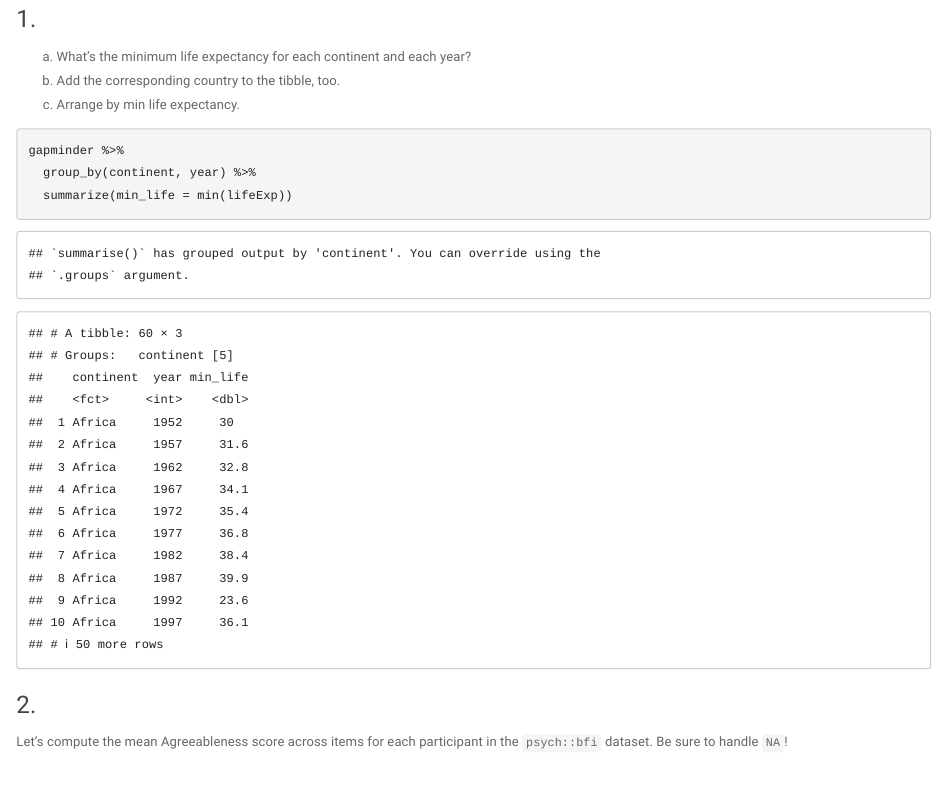
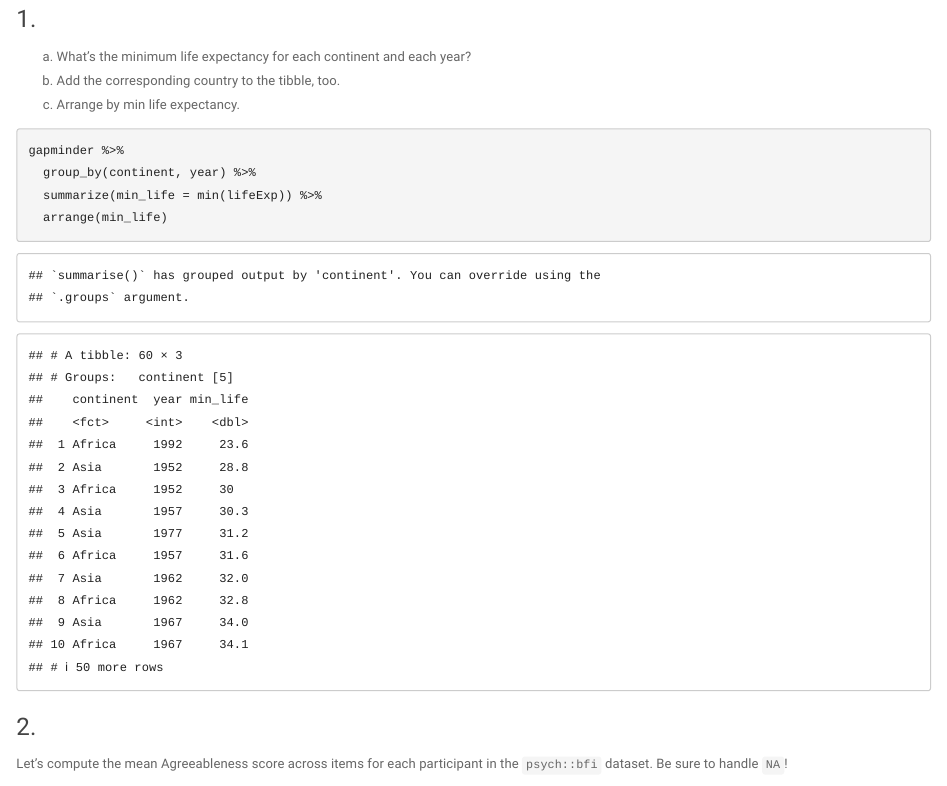
Before and after one commit to kaitlinwhite19/DataSci-Participation, an R Markdown document (Participation 2-13-2020.Rmd): the page in a window 1100 px wide, from 15750 px down. Rendered offline with R 4.5, knitr and Pandoc, with nearby package versions; code that draws random numbers runs with fixed seeds of ours; some code elsewhere in the file could not run offline; the gapminder table comes from the copy in Python's plotly package.

Commit message:
Update Participation 2-13-2020.Rmd

````diff
--- a/Participation 2-13-2020.Rmd
+++ b/Participation 2-13-2020.Rmd
@@ -147,7 +147,8 @@ Let's do some practice with grouping (and ungrouping) and summarizing data frame
 ```{r}
 gapminder %>%
   group_by(continent, year) %>%
-  summarize(min_life = min(lifeExp))
+  summarize(min_life = min(lifeExp)) %>%
+  arrange(min_life)
 ```
 
 
````
